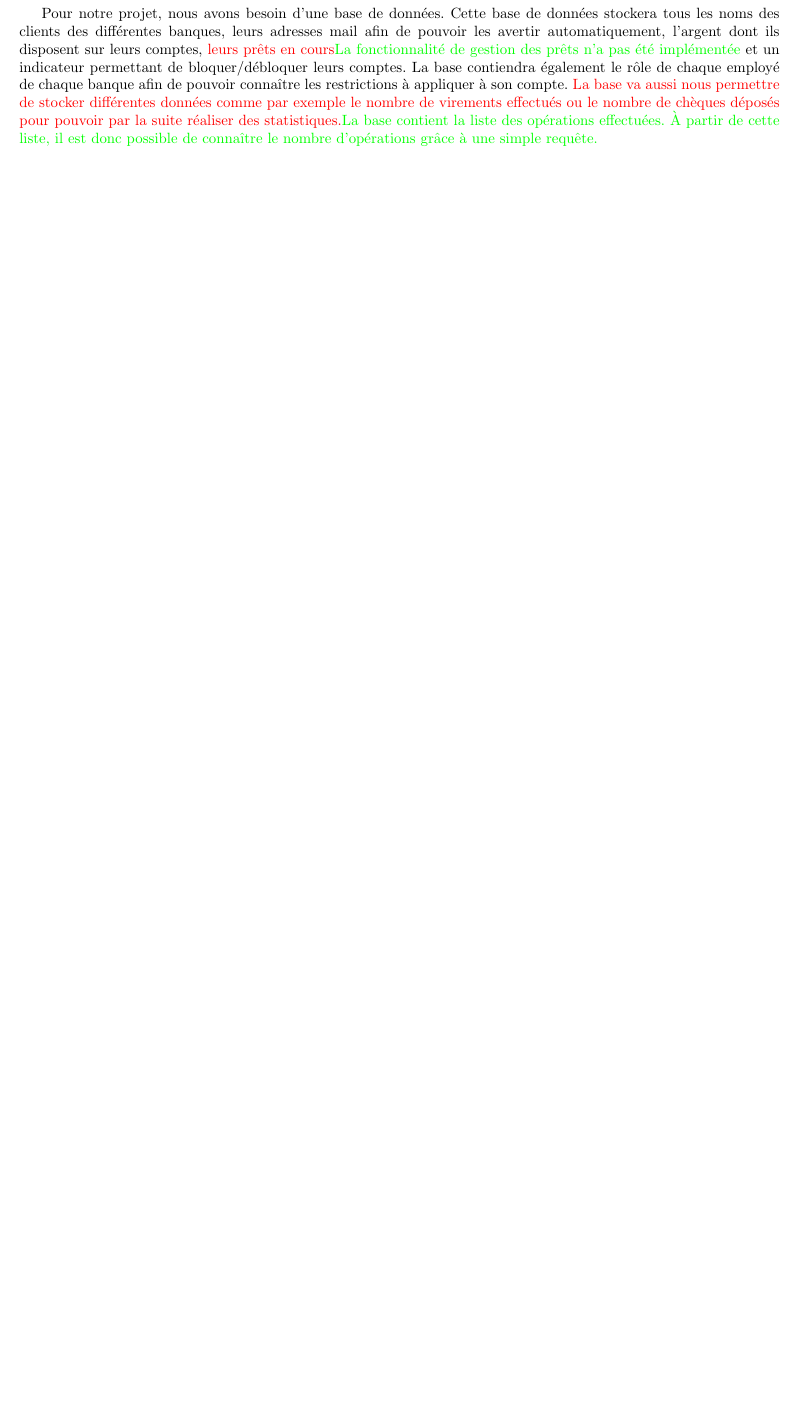
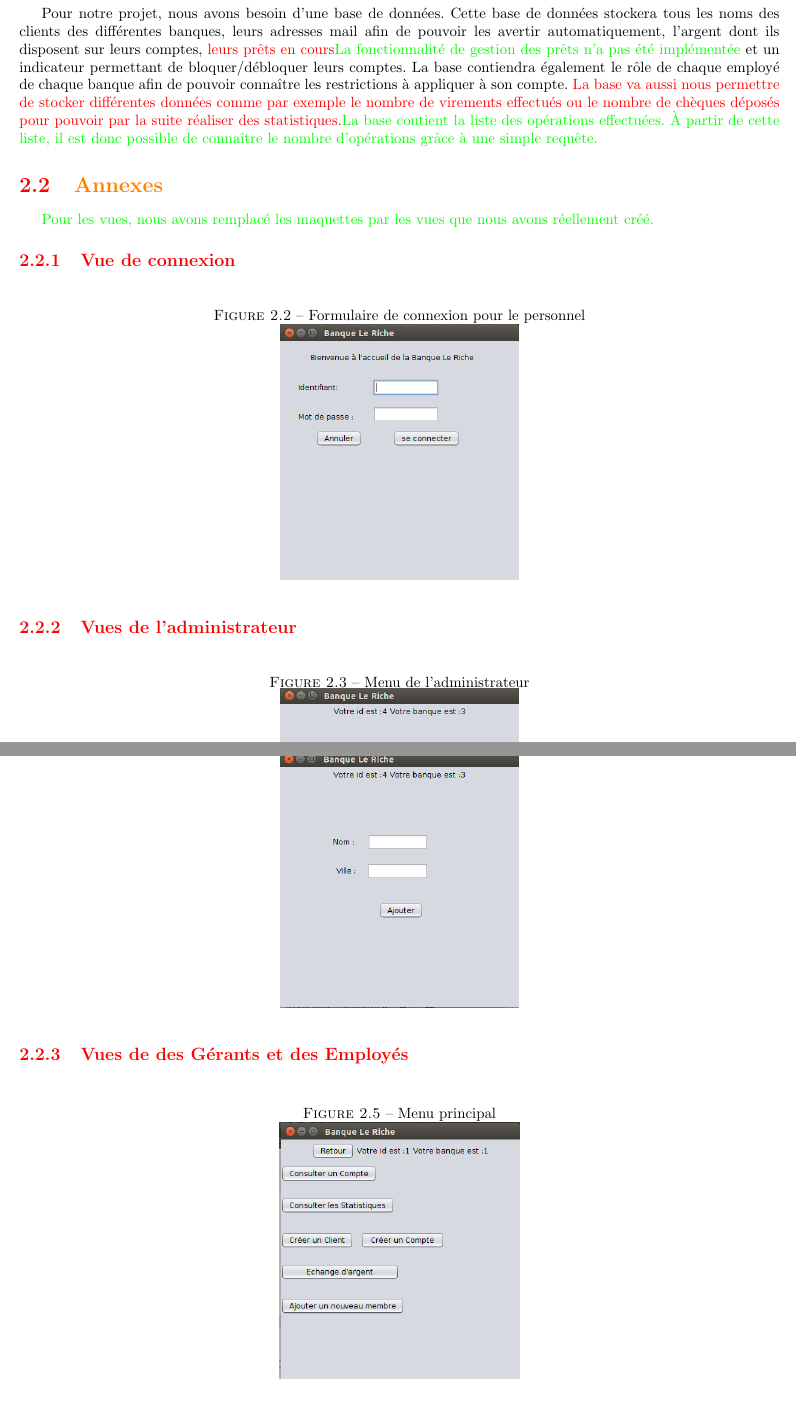
Before and after one commit to kylejumpen/Banque-Leriche, a LaTeX document (documentation/Rapport.tex, which reads documentation/includes/spec.tex): part of page 7 of 15 before the commit and two parts of pages 7 and 8 of 18 after it, the two joined at a grey line, cut so that both start at the same text, the shorter picture padded with empty space. Compiled offline with pdfLaTeX.

Commit message:
rapport spec terminees

```diff
--- a/documentation/Rapport.tex
+++ b/documentation/Rapport.tex
@@ -8,6 +8,7 @@
 \usepackage{xcolor}
 \usepackage{graphicx}
 \usepackage{graphics}
+ \usepackage{float}
 \usepackage{eurosym} %symbole Euro%
 \usepackage{color}
 
--- a/documentation/includes/spec.tex
+++ b/documentation/includes/spec.tex
@@ -77,3 +77,52 @@ Tous les utilisateurs de l’application n’auront pas accès à toutes les don
 \subsubsection{Base de Données}
 
 Pour notre projet, nous avons besoin d’une base de données. Cette base de données stockera tous les noms des clients des différentes banques, leurs adresses mail afin de pouvoir les avertir automatiquement, l’argent dont ils disposent sur leurs comptes, {\color{red}{leurs prêts en cours}}{\color{green}{La fonctionnalité de gestion des prêts n'a pas été implémentée}} et un indicateur permettant de bloquer/débloquer leurs comptes. La base contiendra également le rôle de chaque employé de chaque banque afin de pouvoir connaître les restrictions à appliquer à son compte. {\color{red}{La base va aussi nous permettre de stocker différentes données comme par exemple le nombre de virements effectués ou le nombre de chèques déposés pour pouvoir par la suite réaliser des statistiques.}{\color{green}{La base contient la liste des opérations effectuées. À partir de cette liste, il est donc possible de connaître le nombre d'opérations grâce à une simple requête.}}
+
+
+\section{{\color{orange}{Annexes}}}
+
+
+{\color{green}{Pour les vues, nous avons remplacé les maquettes par les vues que nous avons réellement créé.}}
+
+\subsection{Vue de connexion}
+
+\begin{figure}[H]
+\begin{center}
+
+   \caption{\label{} Formulaire de connexion pour le personnel}
+   \includegraphics[scale=0.4]{images/connexion.png}
+   \centering
+ \end{center}
+\end{figure}
+
+
+\subsection{Vues de l'administrateur}
+
+\begin{figure}[H]
+\begin{center}
+
+   \caption{\label{} Menu de l'administrateur}
+   \includegraphics[scale=0.4]{images/adminMenu.png}
+   \centering
+
+\end{center}
+\end{figure}
+
+\begin{figure}[H]
+\begin{center}
+
+   \caption{\label{} Formulaire ajouter banque, disponible uniquement pour l'administrateur}
+   \includegraphics[scale=0.4]{images/AjouterBanque.png}
+   \centering
+ \end{center}
+\end{figure}
+
+ \subsection{Vues de des Gérants et des Employés}
+
+\begin{figure}[H]
+\begin{center}
+
+   \caption{\label{} Menu principal}
+   \includegraphics[scale=0.4]{images/gererComptes.png}
+   \centering
+ \end{center}
@@ -79,0 +147 @@ Pour notre projet, nous avons besoin d’une base de données. Cette base de don
+\end{figure}
```
Also changed, not shown: documentation/images/AjouterBanque.png (added), documentation/images/ConsulterCompte.png (added), documentation/images/CreerCompte.png (added), documentation/images/CreerPersonnel.png (added), documentation/images/EchangeArgent.png (added), documentation/images/Stats.png (added), documentation/images/adminMenu.png (added), documentation/images/connexion.png (added), documentation/images/creerClient.png (added), documentation/images/gererComptes.png (added), documentation/includes/spec.tex (57 more changed lines), 1 other file.
